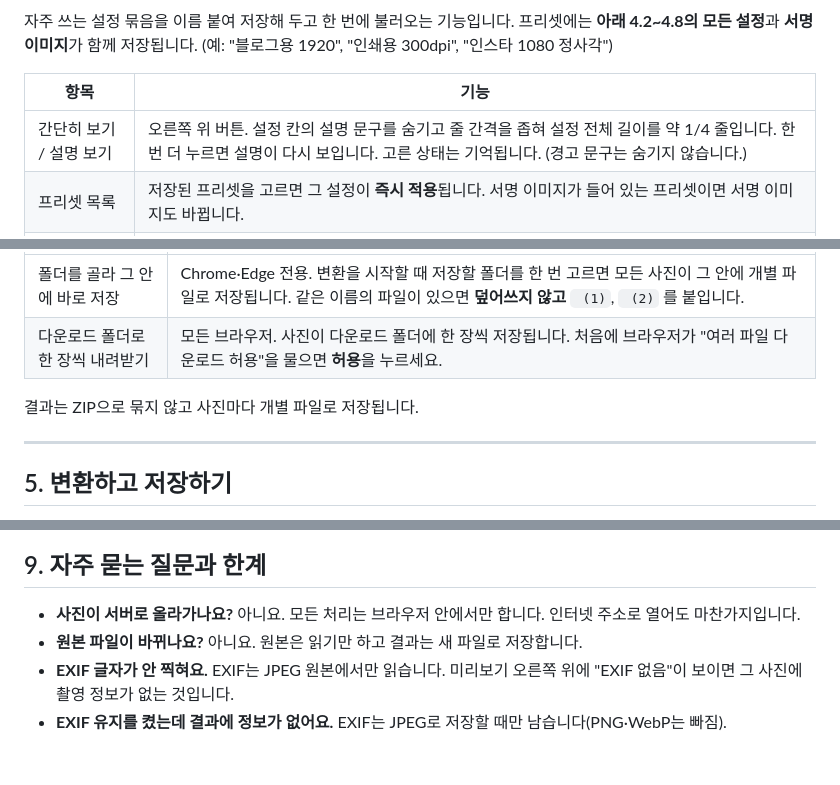
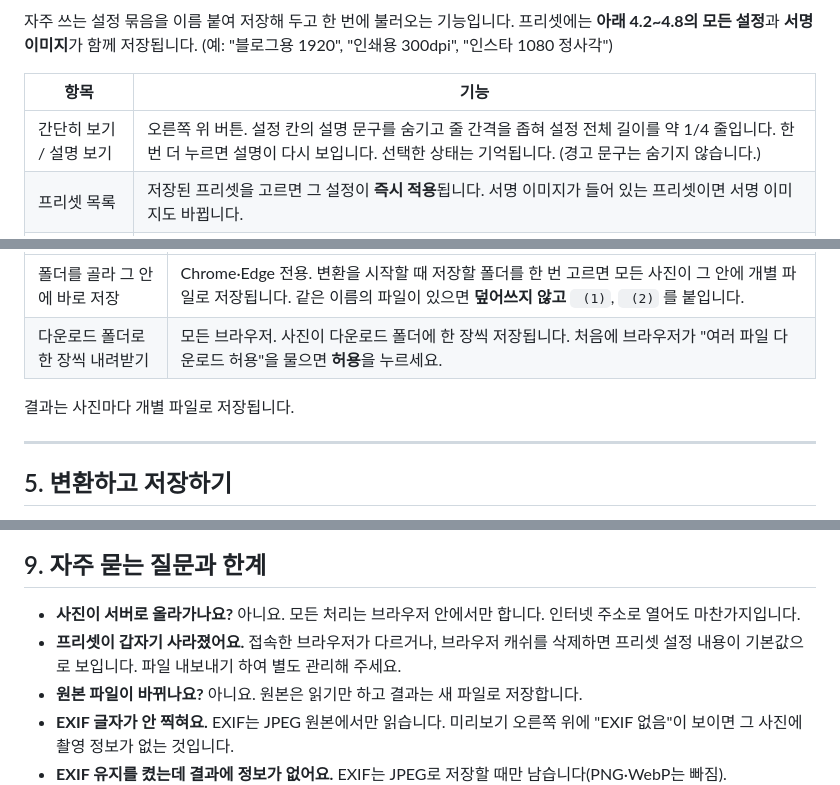
Before and after one commit to hupers77/ProjPhotoChanges, a Markdown page: README.md, 3 parts joined by grey strips. Rendered like a GitHub page; blank space fills up the shorter version.

Commit message:
Fix wording in README for better clarity
Corrected wording for clarity in the README.
(프리셋 사라짐 관련 FAQ)

```diff
--- a/README.md
+++ b/README.md
@@ -106,7 +106,7 @@ python3 -m http.server 8000
 
 | 항목 | 기능 |
 |---|---|
-| 간단히 보기 / 설명 보기 | 오른쪽 위 버튼. 설정 칸의 설명 문구를 숨기고 줄 간격을 좁혀 설정 전체 길이를 약 1/4 줄입니다. 한 번 더 누르면 설명이 다시 보입니다. 고른 상태는 기억됩니다. (경고 문구는 숨기지 않습니다.) |
+| 간단히 보기 / 설명 보기 | 오른쪽 위 버튼. 설정 칸의 설명 문구를 숨기고 줄 간격을 좁혀 설정 전체 길이를 약 1/4 줄입니다. 한 번 더 누르면 설명이 다시 보입니다. 선택한 상태는 기억됩니다. (경고 문구는 숨기지 않습니다.) |
 | 프리셋 목록 | 저장된 프리셋을 고르면 그 설정이 **즉시 적용**됩니다. 서명 이미지가 들어 있는 프리셋이면 서명 이미지도 바뀝니다. |
 | 지금 설정 저장 | 지금 화면의 설정을 프리셋으로 저장합니다. 이름을 묻고, 같은 이름이 있으면 덮어쓸지 확인합니다. 서명 종류가 "이미지"일 때만 서명 이미지를 같이 저장합니다. |
 | 삭제 | 목록에서 고른 프리셋을 지웁니다. 지금 화면의 설정은 그대로 둡니다. |
@@ -236,7 +236,7 @@ python3 -m http.server 8000
 | 폴더를 골라 그 안에 바로 저장 | Chrome·Edge 전용. 변환을 시작할 때 저장할 폴더를 한 번 고르면 모든 사진이 그 안에 개별 파일로 저장됩니다. 같은 이름의 파일이 있으면 **덮어쓰지 않고** ` (1)`, ` (2)` 를 붙입니다. |
 | 다운로드 폴더로 한 장씩 내려받기 | 모든 브라우저. 사진이 다운로드 폴더에 한 장씩 저장됩니다. 처음에 브라우저가 "여러 파일 다운로드 허용"을 물으면 **허용**을 누르세요. |
 
-결과는 ZIP으로 묶지 않고 사진마다 개별 파일로 저장됩니다.
+결과는 사진마다 개별 파일로 저장됩니다.
 
 ---
 
@@ -298,6 +298,7 @@ python3 -m http.server 8000
 ## 9. 자주 묻는 질문과 한계
 
 - **사진이 서버로 올라가나요?** 아니요. 모든 처리는 브라우저 안에서만 합니다. 인터넷 주소로 열어도 마찬가지입니다.
+- **프리셋이 갑자기 사라졌어요.** 접속한 브라우저가 다르거나, 브라우저 캐쉬를 삭제하면 프리셋 설정 내용이 기본값으로 보입니다. 파일 내보내기 하여 별도 관리해 주세요.
 - **원본 파일이 바뀌나요?** 아니요. 원본은 읽기만 하고 결과는 새 파일로 저장합니다.
 - **EXIF 글자가 안 찍혀요.** EXIF는 JPEG 원본에서만 읽습니다. 미리보기 오른쪽 위에 "EXIF 없음"이 보이면 그 사진에 촬영 정보가 없는 것입니다.
 - **EXIF 유지를 켰는데 결과에 정보가 없어요.** EXIF는 JPEG로 저장할 때만 남습니다(PNG·WebP는 빠짐).
```
